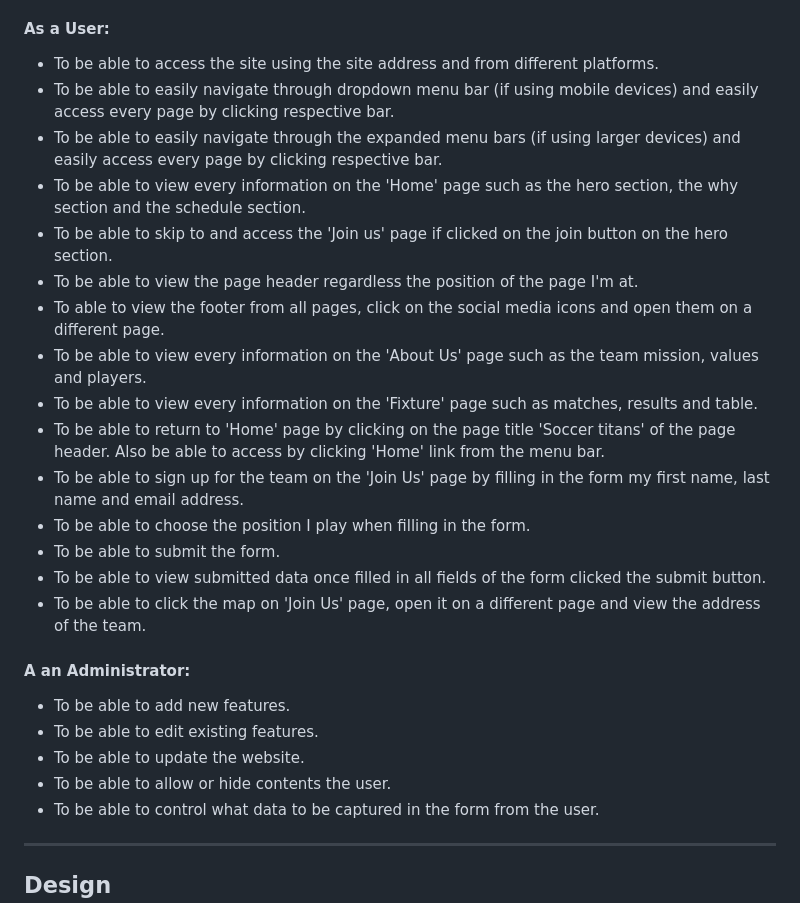
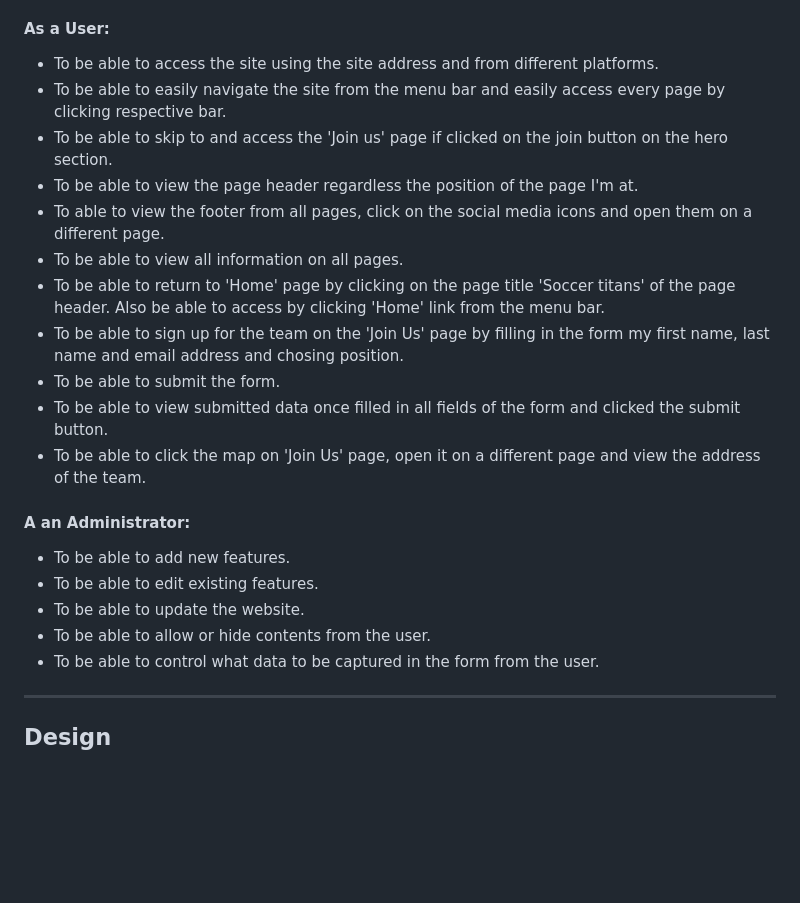
Before and after one commit to Abdulrahman-365/soccer-titans, a Markdown page: README.md, the part around the change. Drawn GitHub-style; blank space fills up the shorter version.

Commit message:
docs: Minimize User Stories as a User by removing and combining reapting goals

```diff
--- a/README.md
+++ b/README.md
@@ -46,26 +46,22 @@ The goal of the website is to showcase the team and provide easy sign up process
 
 #### As a User:
 * To be able to access the site using the site address and from different platforms.
-* To be able to easily navigate through dropdown menu bar (if using mobile devices) and easily access every page by clicking respective bar.
-* To be able to easily navigate through the expanded menu bars (if using larger devices) and easily access every page by clicking respective bar.
-* To be able to view every information on the 'Home' page such as the hero section, the why section and the schedule section.
+* To be able to easily navigate the site from the menu bar and easily access every page by clicking respective bar.
 * To be able to skip to and access the 'Join us' page if clicked on the join button on the hero section.
 * To be able to view the page header regardless the position of the page I'm at.
 * To able to view the footer from all pages, click on the social media icons and open them on a different page.
-* To be able to view every information on the 'About Us' page such as the team mission, values and players.
-* To be able to view every information on the 'Fixture' page such as matches, results and table.
+* To be able to view all information on all pages.
 * To be able to return to 'Home' page by clicking on the page title 'Soccer titans' of the page header. Also be able to access by clicking 'Home' link from the menu bar.
-* To be able to sign up for the team on the 'Join Us' page by filling in the form my first name, last name and email address.
-* To be able to choose the position I play when filling in the form.
+* To be able to sign up for the team on the 'Join Us' page by filling in the form my first name, last name and email address and chosing position.
 * To be able to submit the form.
-* To be able to view submitted data once filled in all fields of the form clicked the submit button.
+* To be able to view submitted data once filled in all fields of the form and clicked the submit button.
 * To be able to click the map on 'Join Us' page, open it on a different page and view the address of the team.
 
 #### A an Administrator:
 * To be able to add new features.
 * To be able to edit existing features.
 * To be able to update the website.
-* To be able to allow or hide contents the user.
+* To be able to allow or hide contents from the user.
 * To be able to control what data to be captured in the form from the user.
 
 - - -
```
